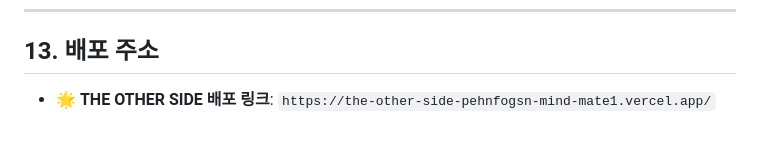
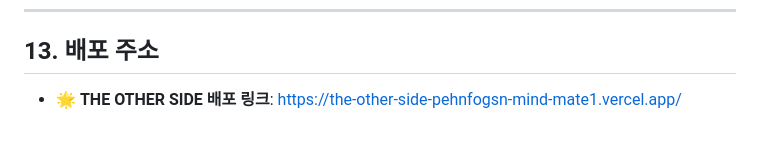
Before and after one commit to love4xox/The-Other-Side, a Markdown page: README.md, the part around the change. Drawn GitHub-style.

Commit message:
Fix: README.md 내용 2차  수정

```diff
--- a/README.md
+++ b/README.md
@@ -143,4 +143,4 @@ The-Other-Side/
 ---
 
 ## 13. 배포 주소
-* 🌟 **THE OTHER SIDE 배포 링크**: `https://the-other-side-pehnfogsn-mind-mate1.vercel.app/`
+* 🌟 **THE OTHER SIDE 배포 링크**: [https://the-other-side-pehnfogsn-mind-mate1.vercel.app/](https://the-other-side-pehnfogsn-mind-mate1.vercel.app/)
```
